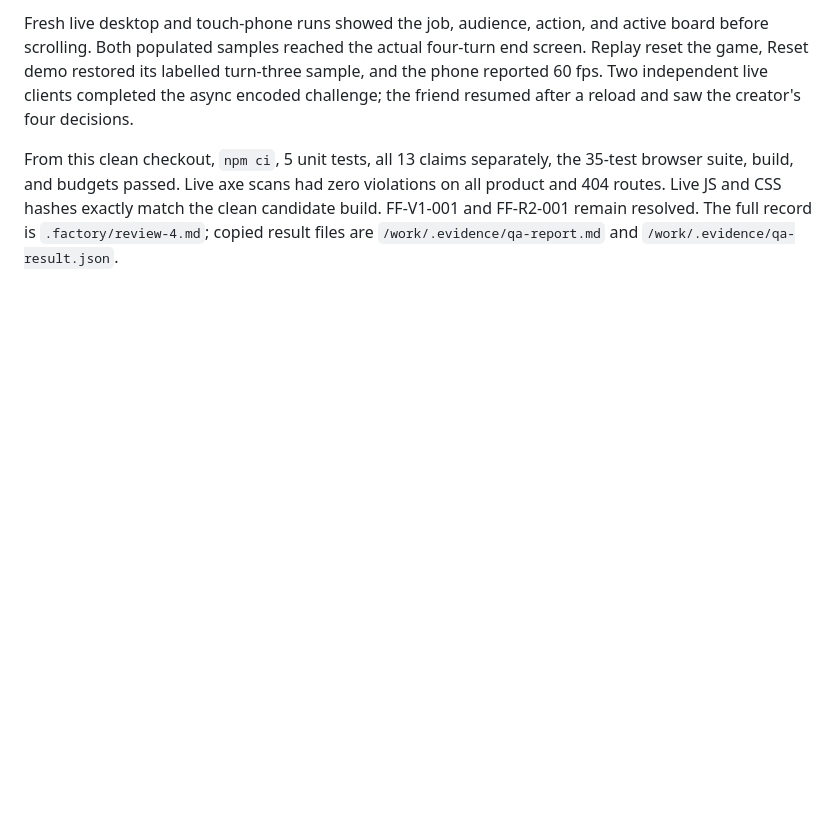
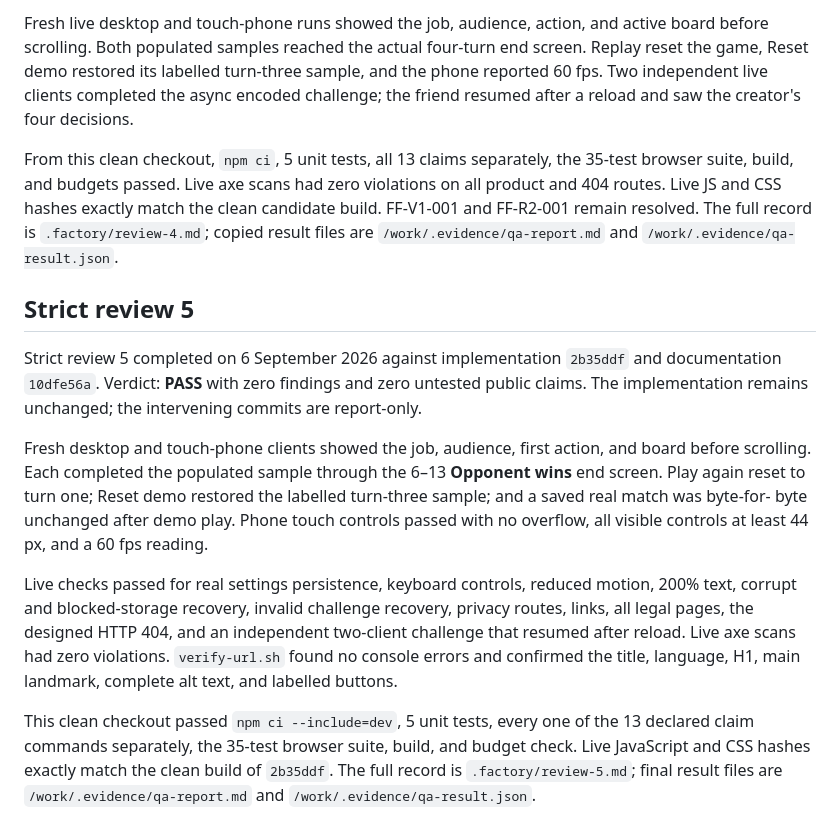
Before and after one commit to B-Divyesh/sf-founder-fork, a Markdown page: .factory/handoff.md, the part around the change. Rendered like a GitHub page; blank space fills up the shorter version.

Commit message:
Record strict review 5

```diff
--- a/.factory/handoff.md
+++ b/.factory/handoff.md
@@ -393,3 +393,30 @@ violations on all product and 404 routes. Live JS and CSS hashes exactly match
 the clean candidate build. FF-V1-001 and FF-R2-001 remain resolved. The full
 record is `.factory/review-4.md`; copied result files are
 `/work/.evidence/qa-report.md` and `/work/.evidence/qa-result.json`.
+
+## Strict review 5
+
+Strict review 5 completed on 6 September 2026 against implementation
+`2b35ddf` and documentation `10dfe56a`. Verdict: **PASS** with zero findings
+and zero untested public claims. The implementation remains unchanged; the
+intervening commits are report-only.
+
+Fresh desktop and touch-phone clients showed the job, audience, first action,
+and board before scrolling. Each completed the populated sample through the
+6–13 **Opponent wins** end screen. Play again reset to turn one; Reset demo
+restored the labelled turn-three sample; and a saved real match was byte-for-
+byte unchanged after demo play. Phone touch controls passed with no overflow,
+all visible controls at least 44 px, and a 60 fps reading.
+
+Live checks passed for real settings persistence, keyboard controls, reduced
+motion, 200% text, corrupt and blocked-storage recovery, invalid challenge
+recovery, privacy routes, links, all legal pages, the designed HTTP 404, and
+an independent two-client challenge that resumed after reload. Live axe scans
+had zero violations. `verify-url.sh` found no console errors and confirmed the
+title, language, H1, main landmark, complete alt text, and labelled buttons.
+
+This clean checkout passed `npm ci --include=dev`, 5 unit tests, every one of
+the 13 declared claim commands separately, the 35-test browser suite, build,
+and budget check. Live JavaScript and CSS hashes exactly match the clean build
+of `2b35ddf`. The full record is `.factory/review-5.md`; final result files are
+`/work/.evidence/qa-report.md` and `/work/.evidence/qa-result.json`.
```
Also changed, not shown: .factory/review-5.md (added, +140 -0 lines).
